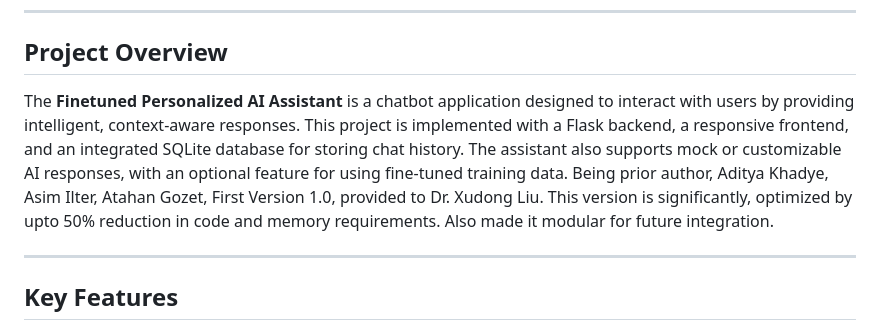
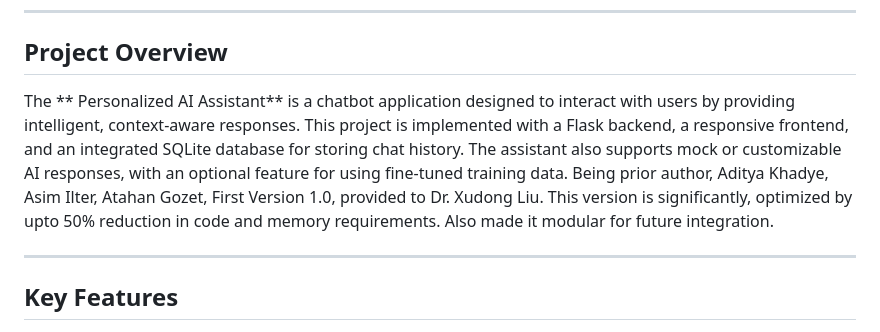
Before and after one commit to Aditya-Khadye/ChatGPT4o-Turbo-Fine-tuned-Flask-App, a Markdown page: README.md, the part around the change. Drawn GitHub-style.

```diff
--- a/README.md
+++ b/README.md
@@ -7,7 +7,7 @@
 
 ## Project Overview
 
-The **Finetuned Personalized AI Assistant** is a chatbot application designed to interact with users by providing intelligent, context-aware responses. This project is implemented with a Flask backend, a responsive frontend, and an integrated SQLite database for storing chat history. The assistant also supports mock or customizable AI responses, with an optional feature for using fine-tuned training data. Being prior author, Aditya Khadye, Asim Ilter, Atahan Gozet, First Version 1.0, provided to Dr. Xudong Liu. This version is significantly, optimized by upto 50% reduction in code and memory requirements. Also made it modular for future integration.
+The ** Personalized AI Assistant** is a chatbot application designed to interact with users by providing intelligent, context-aware responses. This project is implemented with a Flask backend, a responsive frontend, and an integrated SQLite database for storing chat history. The assistant also supports mock or customizable AI responses, with an optional feature for using fine-tuned training data. Being prior author, Aditya Khadye, Asim Ilter, Atahan Gozet, First Version 1.0, provided to Dr. Xudong Liu. This version is significantly, optimized by upto 50% reduction in code and memory requirements. Also made it modular for future integration.
 
 ---
 
```
